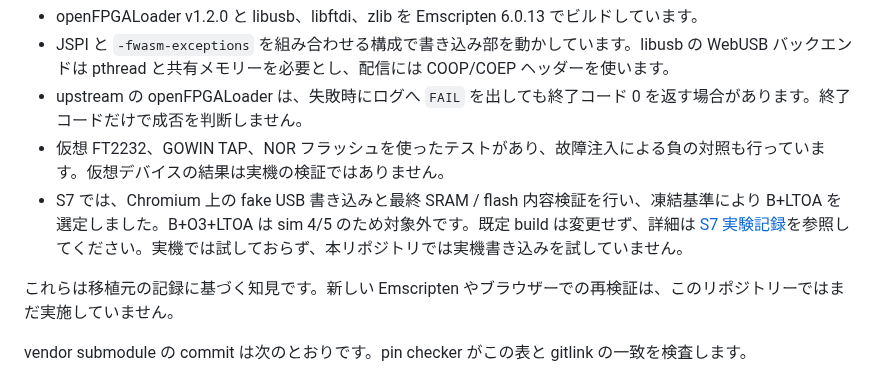
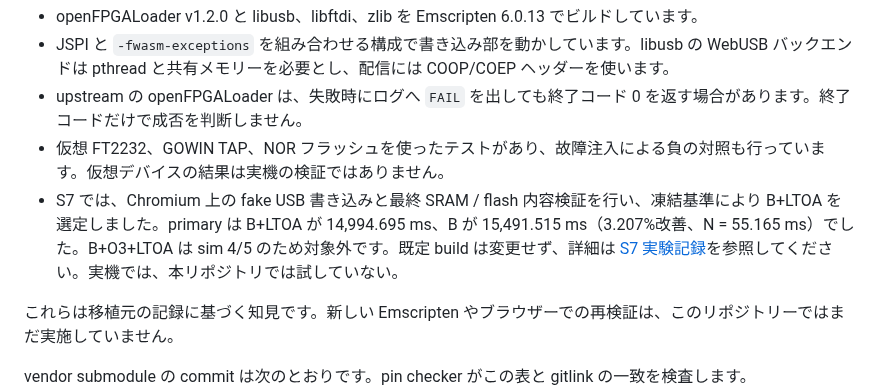
Before and after one commit to gogo-fpga/toolchain, a Markdown page: RESEARCH.md, the part around the change. GitHub-like rendering.

```diff
--- a/RESEARCH.md
+++ b/RESEARCH.md
@@ -25,7 +25,7 @@ IDCODE と書き込み先は、[移植元の RESEARCH.md](https://github.com/gog
 - JSPI と `-fwasm-exceptions` を組み合わせる構成で書き込み部を動かしています。libusb の WebUSB バックエンドは pthread と共有メモリーを必要とし、配信には COOP/COEP ヘッダーを使います。
 - upstream の openFPGALoader は、失敗時にログへ `FAIL` を出しても終了コード 0 を返す場合があります。終了コードだけで成否を判断しません。
 - 仮想 FT2232、GOWIN TAP、NOR フラッシュを使ったテストがあり、故障注入による負の対照も行っています。仮想デバイスの結果は実機の検証ではありません。
-- S7 では、Chromium 上の fake USB 書き込みと最終 SRAM / flash 内容検証を行い、凍結基準により B+LTOA を選定しました。B+O3+LTOA は sim 4/5 のため対象外です。既定 build は変更せず、詳細は [S7 実験記録](docs/experiments/S7-openfpgaloader-chromium.md)を参照してください。実機では試しておらず、本リポジトリでは実機書き込みを試していません。
+- S7 では、Chromium 上の fake USB 書き込みと最終 SRAM / flash 内容検証を行い、凍結基準により B+LTOA を選定しました。primary は B+LTOA が 14,994.695 ms、B が 15,491.515 ms（3.207%改善、N = 55.165 ms）でした。B+O3+LTOA は sim 4/5 のため対象外です。既定 build は変更せず、詳細は [S7 実験記録](docs/experiments/S7-openfpgaloader-chromium.md)を参照してください。実機では、本リポジトリでは試していない。
 
 これらは移植元の記録に基づく知見です。新しい Emscripten やブラウザーでの再検証は、このリポジトリーではまだ実施していません。
 
```
Also changed, not shown: docs/experiments/S7-openfpgaloader-chromium.md (+11 -2 lines).
